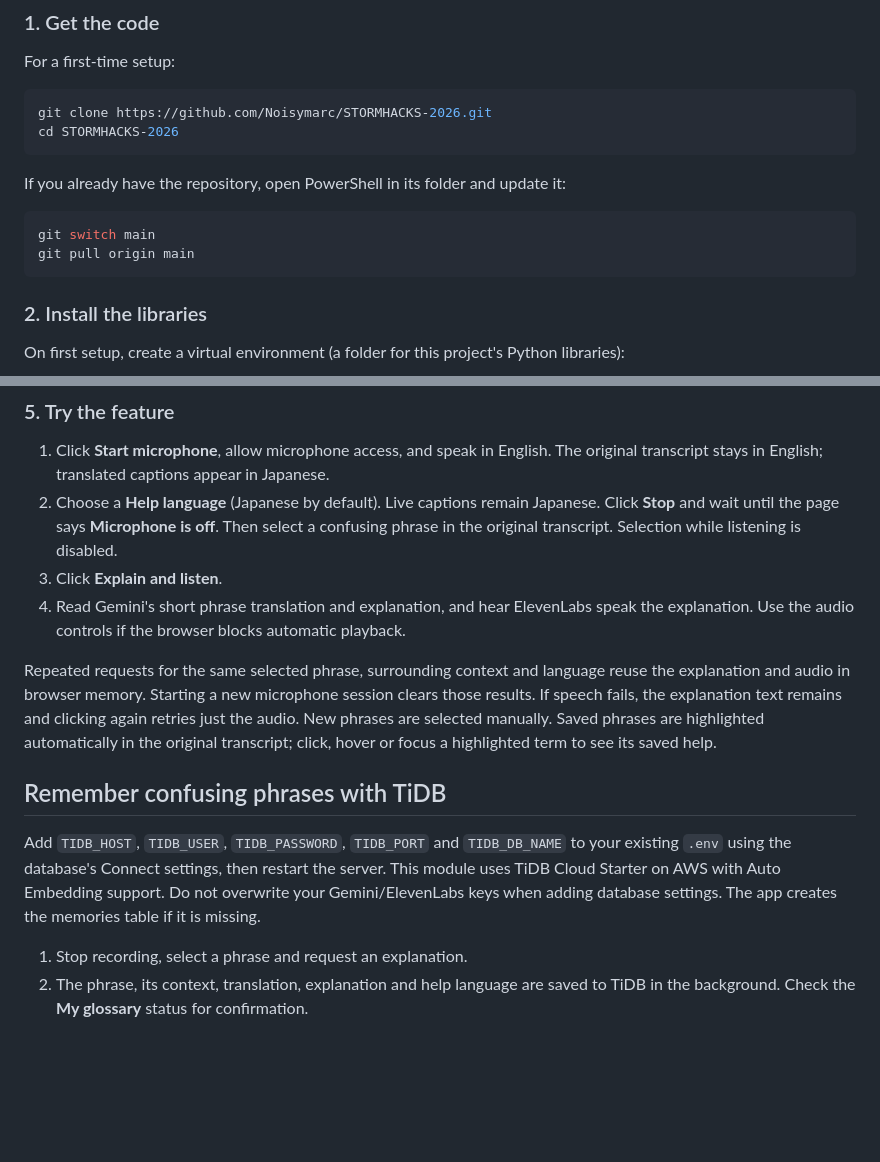
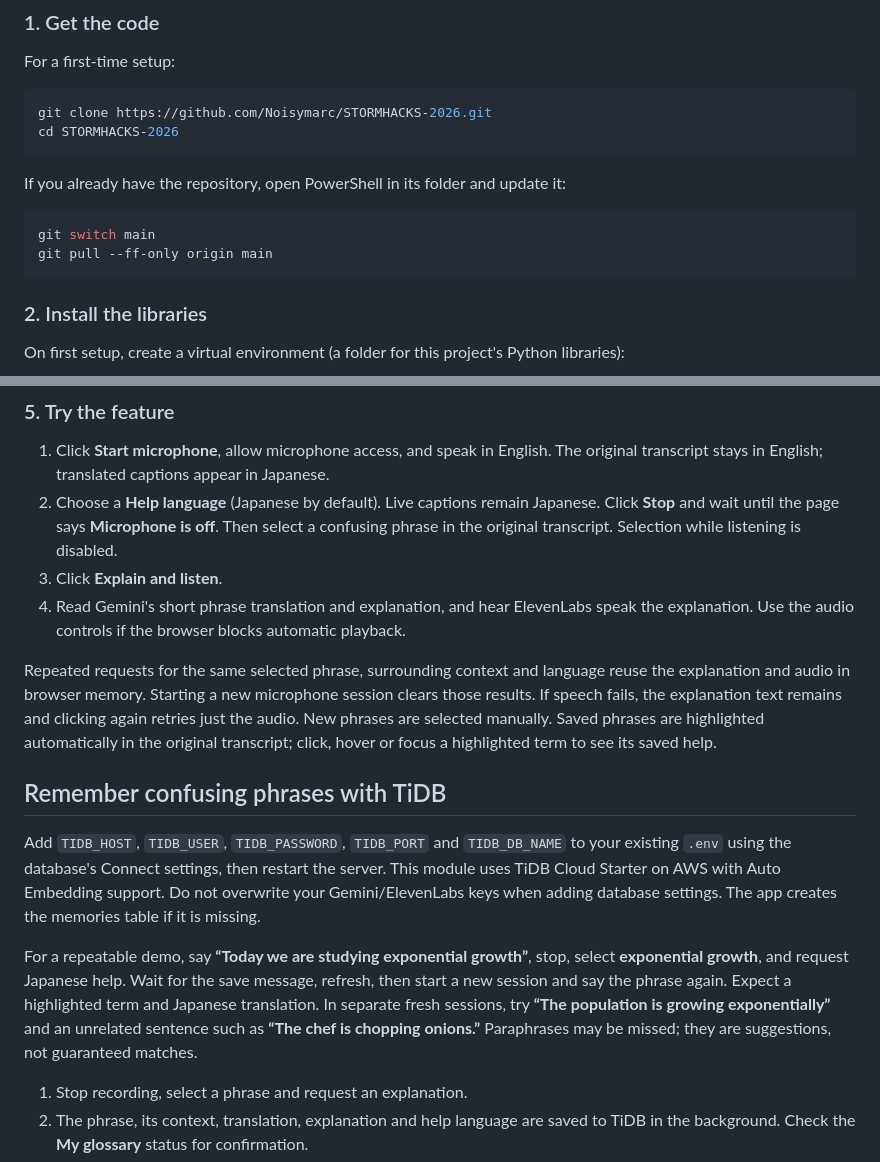
Before and after one commit to Noisymarc/STORMHACKS-2026, a Markdown page: README.md, 2 parts joined by grey strips. Drawn GitHub-style; blank space fills up the shorter version.

````diff
--- a/README.md
+++ b/README.md
@@ -46,7 +57,7 @@ If you already have the repository, open PowerShell in its folder and update it:
 
 ```powershell
 git switch main
-git pull origin main
+git pull --ff-only origin main
 ```
 
 ### 2. Install the libraries
@@ -109,8 +121,8 @@ explanations, but required for remembering confusing phrases.
    Click **Stop** and wait until the page says **Microphone is off**.
    Then select a confusing phrase in the original transcript. Selection while listening is disabled.
 3. Click **Explain and listen**.
-4. Read Gemini's short phrase translation and explanation, and hear ElevenLabs speak the explanation. Use the audio
-   controls if the browser blocks automatic playback.
+4. Read Gemini's short phrase translation and explanation, and hear ElevenLabs speak
+   the explanation. Use the audio controls if the browser blocks automatic playback.
 
 Repeated requests for the same selected phrase, surrounding context and language
 reuse the explanation and audio in browser memory. Starting a new microphone
@@ -126,6 +138,13 @@ to your existing `.env` using the database's Connect settings, then restart the
 server. This module uses TiDB Cloud Starter on AWS with Auto Embedding support.
 Do not overwrite your Gemini/ElevenLabs keys when adding database settings.
 The app creates the memories table if it is missing.
+
+For a repeatable demo, say **“Today we are studying exponential growth”**, stop,
+select **exponential growth**, and request Japanese help. Wait for the save message,
+refresh, then start a new session and say the phrase again. Expect a highlighted term
+and Japanese translation. In separate fresh sessions, try **“The population is growing
+exponentially”** and an unrelated sentence such as **“The chef is chopping onions.”**
+Paraphrases may be missed; they are suggestions, not guaranteed matches.
 
 1. Stop recording, select a phrase and request an explanation.
 2. The phrase, its context, translation, explanation and help language are saved to TiDB
````
Also changed, not shown: other parts of README.md (+27 -3 lines), docs/design-document.md (+11 -7 lines).
